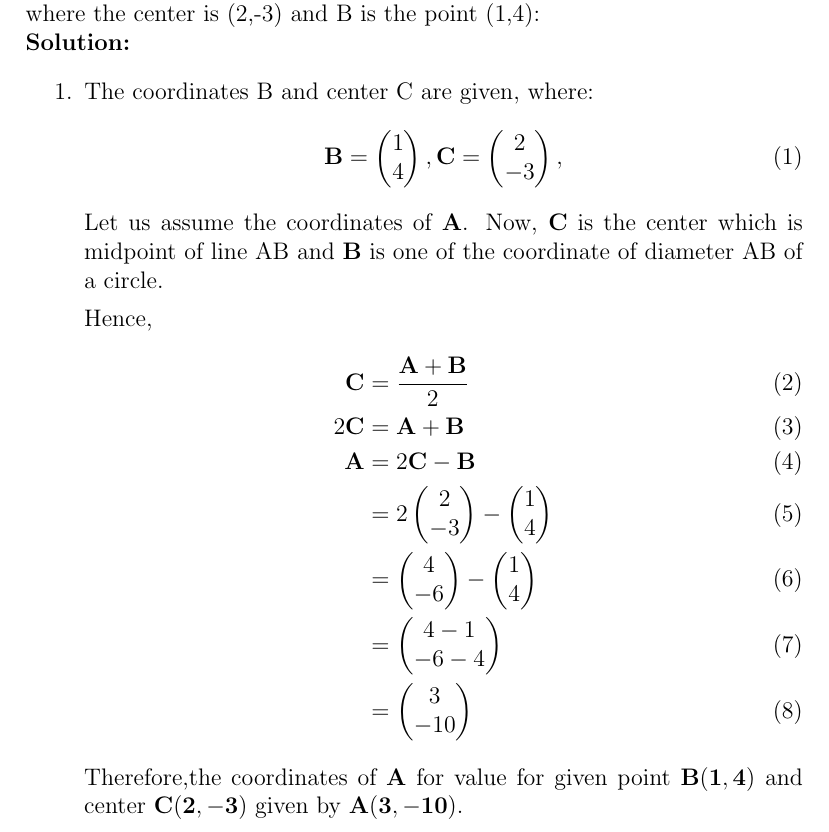
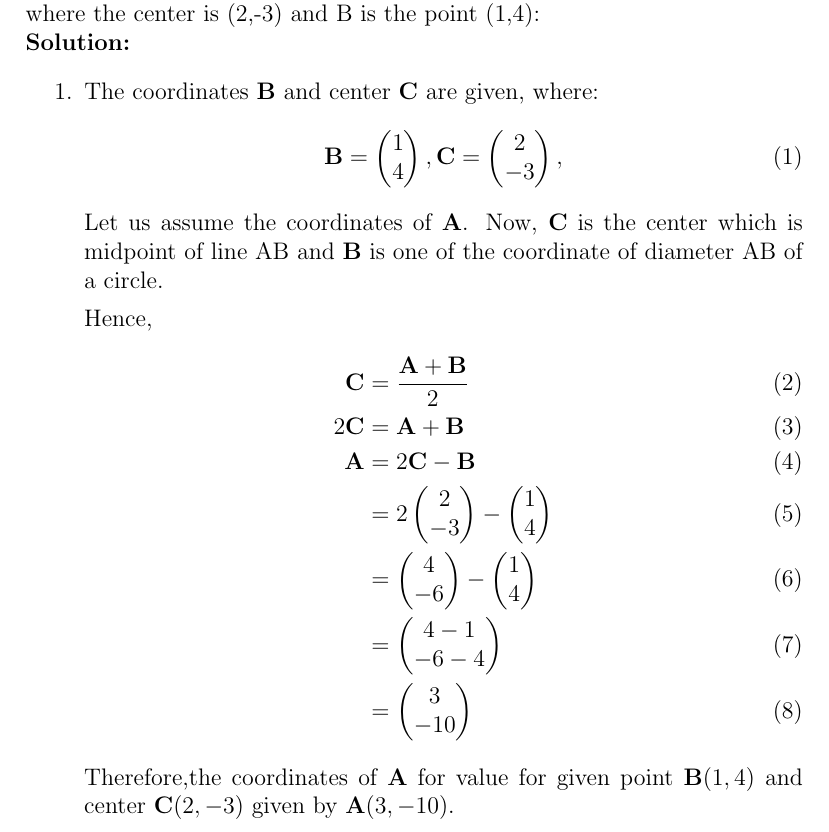
Before and after one commit to VSAnirudh2509/Fwc, a LaTeX document (Vectors/10/7.2.7/Vector1.tex): part of page 1 of 2, cut so that both start at the same text. Compiled offline with pdfLaTeX.

Commit message:
Add files via upload

```diff
--- a/Vectors/10/7.2.7/Vector1.tex
+++ b/Vectors/10/7.2.7/Vector1.tex
@@ -22,7 +22,7 @@ Q7.Find the coordinates of point A, where AB is the diameter of a circle where t
 
 \solution
 \begin{enumerate}
-\item The coordinates B and center C are given, where:
+\item The coordinates $\vec{B}$ and center $\vec{C}$ are given, where:
 	\begin{align}
 	\vec{B} = \myvec{
 		1\\
@@ -45,7 +45,7 @@ Hence,
 	 &= \myvec{4-1\\-6-4\\} \\
 	 &= \myvec{3\\-10\\}
 	\end{align}
-    Therefore,the coordinates of $\vec{A}$ for value for given point $\vec{B(1,4)}$ and center $\vec{C(2,-3)}$ given by $\vec{A(3,-10)}$.
+    Therefore,the coordinates of $\vec{A}$ for value for given point $\vec{B}(1,4)$ and center $\vec{C}(2,-3)$ given by $\vec{A}(3,-10)$.
 \hspace{5mm}
 \begin{figure}[!h]
 \begin{center}
```
Also changed, not shown: Vectors/10/7.2.7/Vector1.pdf.
